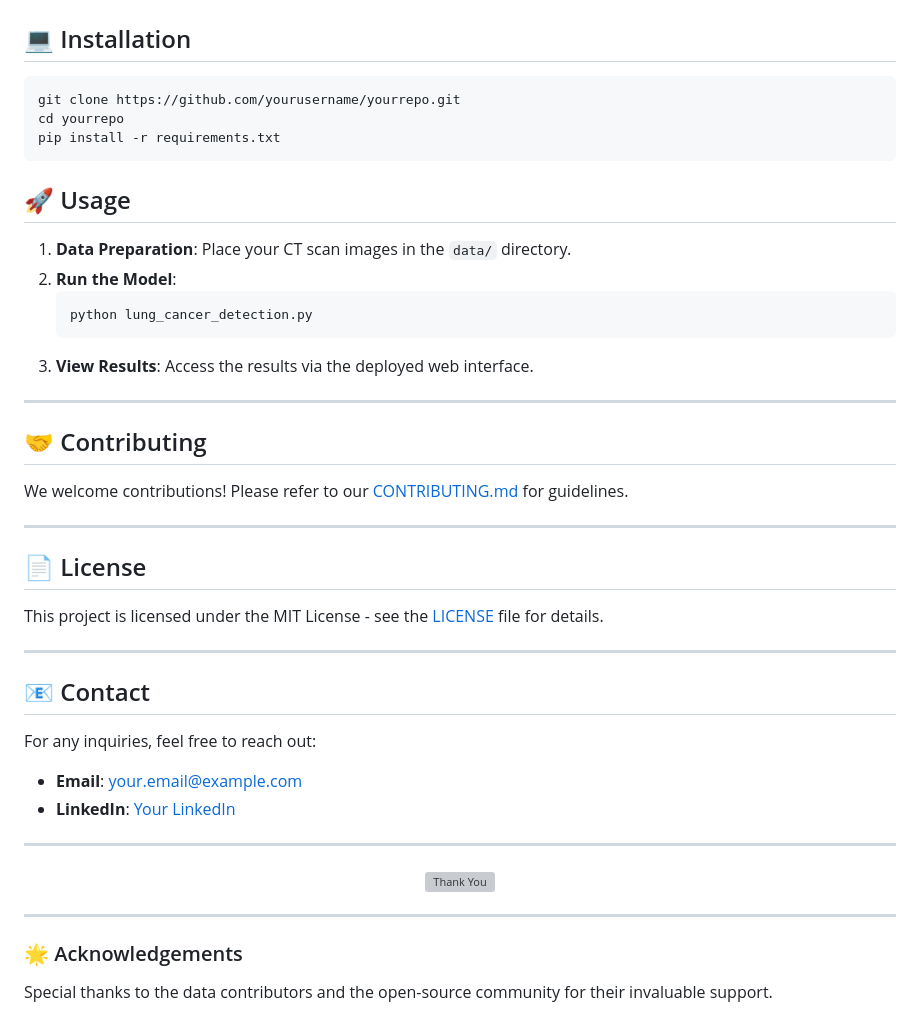
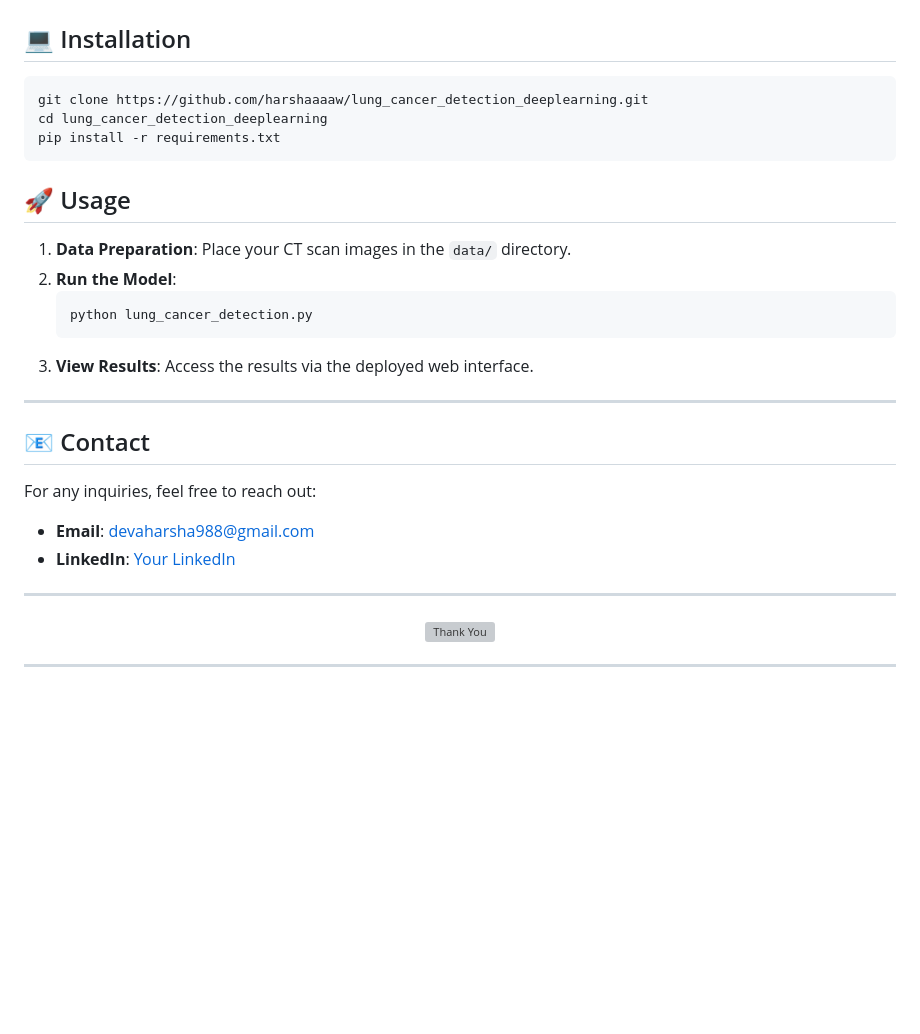
Before and after one commit to harshaaaaw/lung_cancer_detection_deeplearning, a Markdown page: README.md, the part around the change printed below. Drawn GitHub-style; blank space fills up the shorter version; grey boxes are pictures that could not be loaded.

````diff
--- a/README.md
+++ b/README.md
@@ -81,8 +67,8 @@ Detecting lung cancer at an early stage can significantly improve treatment outc
 ## 💻 Installation
 
 ```bash
-git clone https://github.com/yourusername/yourrepo.git
-cd yourrepo
+git clone https://github.com/harshaaaaw/lung_cancer_detection_deeplearning.git
+cd lung_cancer_detection_deeplearning
 pip install -r requirements.txt
 ```
 
@@ -97,24 +83,13 @@ pip install -r requirements.txt
 
 ---
 
-## 🤝 Contributing
-
-We welcome contributions! Please refer to our [CONTRIBUTING.md](path_to_contributing_file) for guidelines.
-
----
-
-## 📄 License
-
-This project is licensed under the MIT License - see the [LICENSE](path_to_license_file) file for details.
-
----
 
 ## 📧 Contact
 
 For any inquiries, feel free to reach out:
 
-- **Email**: [your.email@example.com](mailto:your.email@example.com)
-- **LinkedIn**: [Your LinkedIn](https://linkedin.com/in/yourprofile)
+- **Email**: [devaharsha988@gmail.com](mailto:devaharsha988@gmail.com)
+- **LinkedIn**: [Your LinkedIn](https://linkedin.com/in/harshaaaw)
 
 ---
 
@@ -123,7 +98,3 @@ For any inquiries, feel free to reach out:
 </p>
 
 ---
-
-### 🌟 Acknowledgements
-
-Special thanks to the data contributors and the open-source community for their invaluable support.
````
Also changed, not shown: other parts of README.md (+3 -17 lines).
